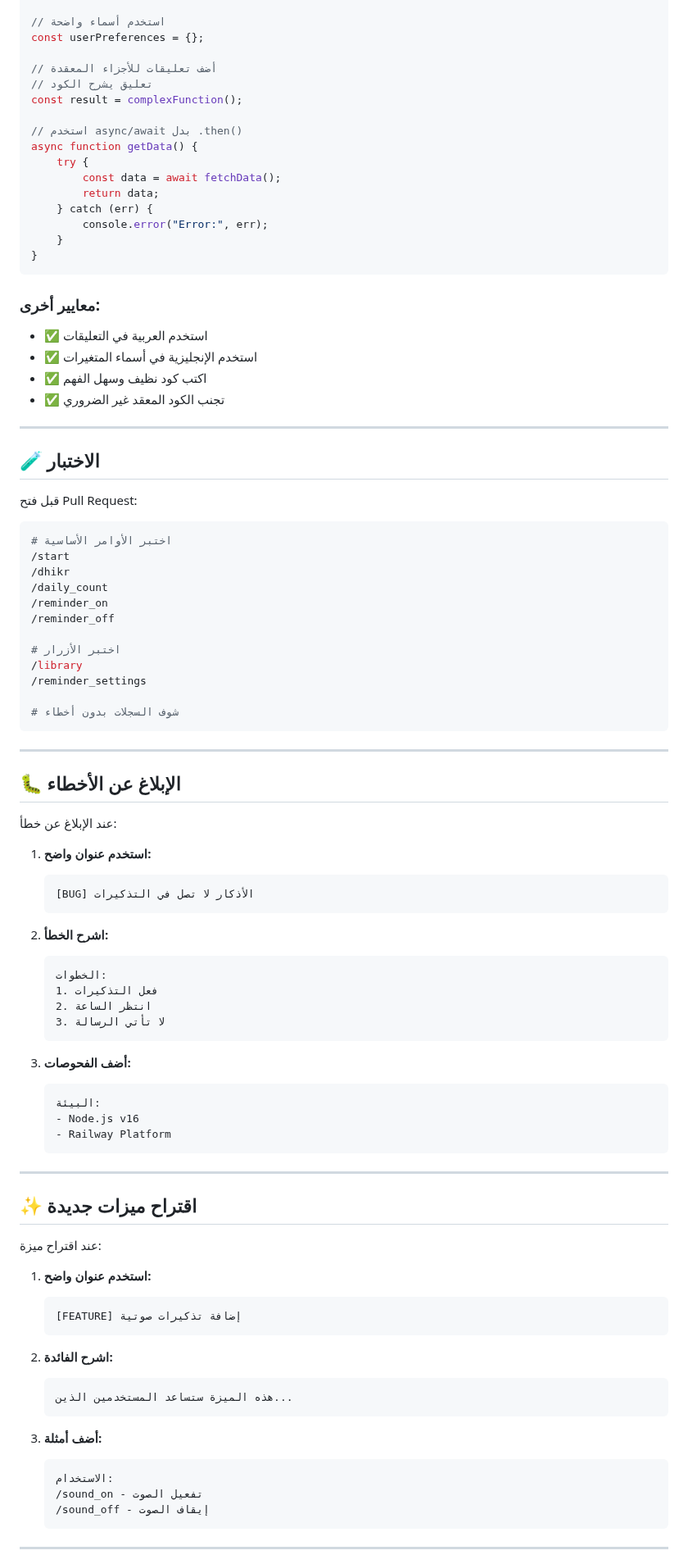
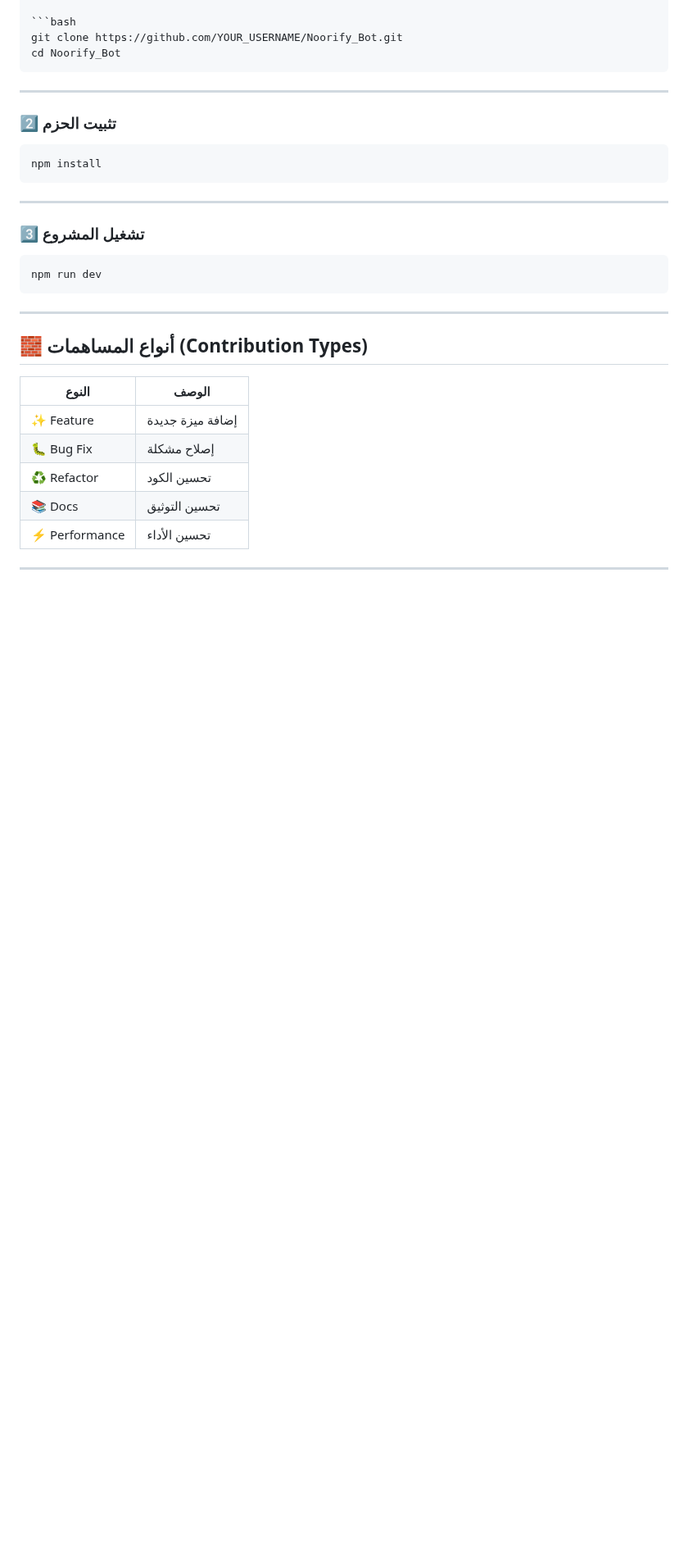
Before and after one commit to rambos2003-lab/Noorify_Bot, a Markdown page: CONTRIBUTING.md, the part around one of its changes. Shown at 82% size. GitHub-like rendering; blank space fills up the shorter version.

`````diff
--- a/CONTRIBUTING.md
+++ b/CONTRIBUTING.md
@@ -75,97 +45,36 @@ const myVar = "value";
 
-// استخدم أسماء واضحة
-const userPreferences = {};
-
-// أضف تعليقات للأجزاء المعقدة
-// تعليق يشرح الكود
-const result = complexFunction();
-
-// استخدم async/await بدل .then()
-async function getData() {
-    try {
-        const data = await fetchData();
-        return data;
-    } catch (err) {
-        console.error("Error:", err);
-    }
-}
-```
-
-### معايير أخرى:
-- ✅ استخدم العربية في التعليقات
-- ✅ استخدم الإنجليزية في أسماء المتغيرات
-- ✅ اكتب كود نظيف وسهل الفهم
-- ✅ تجنب الكود المعقد غير الضروري
+```bash
+git clone https://github.com/YOUR_USERNAME/Noorify_Bot.git
+cd Noorify_Bot
+````
 
 ---
 
-## 🧪 الاختبار
-
-قبل فتح Pull Request:
+### 2️⃣ تثبيت الحزم
 
 ```bash
-# اختبر الأوامر الأساسية
-/start
-/dhikr
-/daily_count
-/reminder_on
-/reminder_off
-
-# اختبر الأزرار
-/library
-/reminder_settings
-
-# شوف السجلات بدون أخطاء
+npm install
 ```
 
 ---
 
-## 🐛 الإبلاغ عن الأخطاء
+### 3️⃣ تشغيل المشروع
 
-عند الإبلاغ عن خطأ:
-
-1. **استخدم عنوان واضح:**
-   ```
-   [BUG] الأذكار لا تصل في التذكيرات
-   ```
-
-2. **اشرح الخطأ:**
-   ```
-   الخطوات:
-   1. فعل التذكيرات
-   2. انتظر الساعة
-   3. لا تأتي الرسالة
-   ```
-
-3. **أضف الفحوصات:**
-   ```
-   البيئة:
-   - Node.js v16
-   - Railway Platform
-   ```
+```bash
+npm run dev
+```
 
 ---
 
-## ✨ اقتراح ميزات جديدة
+## 🧱 أنواع المساهمات (Contribution Types)
 
-عند اقتراح ميزة:
-
-1. **استخدم عنوان واضح:**
-   ```
-   [FEATURE] إضافة تذكيرات صوتية
-   ```
-
-2. **اشرح الفائدة:**
-   ```
-   هذه الميزة ستساعد المستخدمين الذين...
-   ```
-
-3. **أضف أمثلة:**
-   ```
-   الاستخدام:
-   /sound_on - تفعيل الصوت
-   /sound_off - إيقاف الصوت
-   ```
+| النوع         | الوصف            |
+| ------------- | ---------------- |
+| ✨ Feature     | إضافة ميزة جديدة |
+| 🐛 Bug Fix    | إصلاح مشكلة      |
+| ♻️ Refactor   | تحسين الكود      |
+| 📚 Docs       | تحسين التوثيق    |
+| ⚡ Performance | تحسين الأداء     |
 
 ---
 
`````
Also changed, not shown: other parts of CONTRIBUTING.md (+167 -92 lines).
